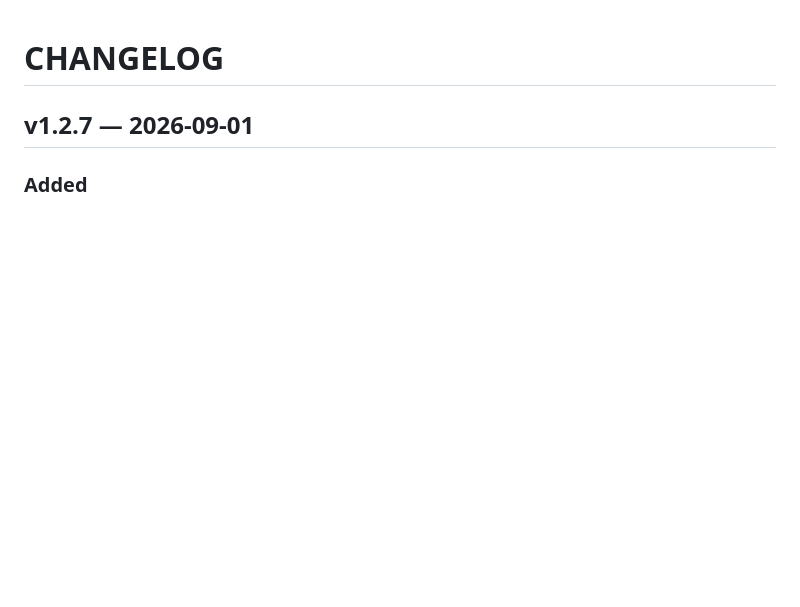
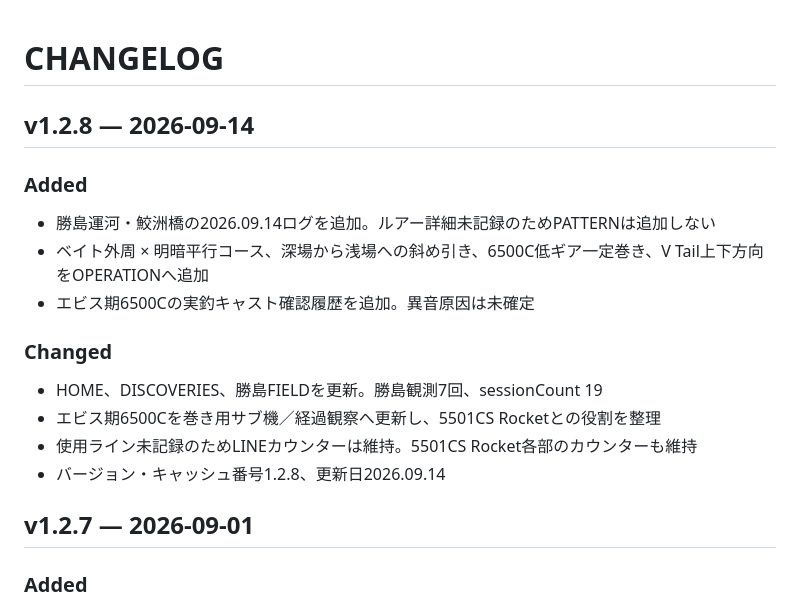
Before and after one commit to taak-trphy/trophy-field-lab, a Markdown page: CHANGELOG.md, the part around the change. Drawn GitHub-style; blank space fills up the shorter version.

Commit message:
Update CHANGELOG.md for Katsushima 2026-09-14 / v1.2.8

```diff
--- a/CHANGELOG.md
+++ b/CHANGELOG.md
@@ -1,4 +1,17 @@
 # CHANGELOG
+
+## v1.2.8 — 2026-09-14
+
+### Added
+- 勝島運河・鮫洲橋の2026.09.14ログを追加。ルアー詳細未記録のためPATTERNは追加しない
+- ベイト外周 × 明暗平行コース、深場から浅場への斜め引き、6500C低ギア一定巻き、V Tail上下方向をOPERATIONへ追加
+- エビス期6500Cの実釣キャスト確認履歴を追加。異音原因は未確定
+
+### Changed
+- HOME、DISCOVERIES、勝島FIELDを更新。勝島観測7回、sessionCount 19
+- エビス期6500Cを巻き用サブ機／経過観察へ更新し、5501CS Rocketとの役割を整理
+- 使用ライン未記録のためLINEカウンターは維持。5501CS Rocket各部のカウンターも維持
+- バージョン・キャッシュ番号1.2.8、更新日2026.09.14
 
 ## v1.2.7 — 2026-09-01
 
```
